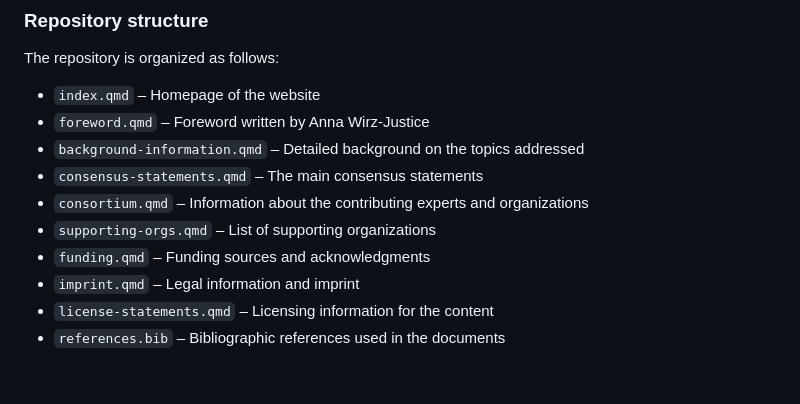
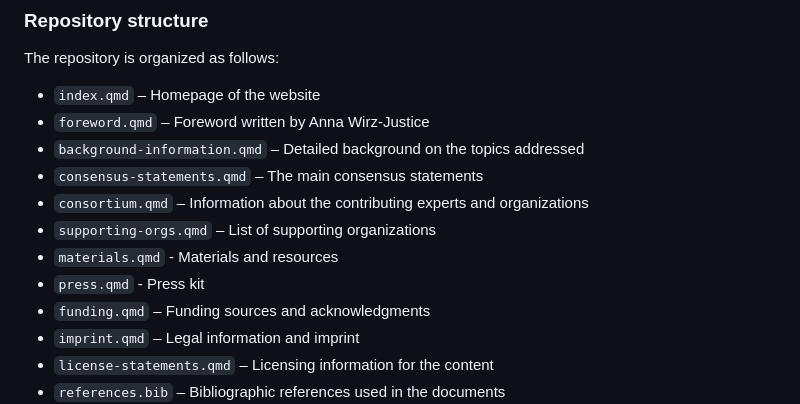
Before and after one commit to tscnlab/LadenburgConsensusStatements, a Markdown page: README.md, the part around the change. Drawn GitHub-style; blank space fills up the shorter version.

```diff
--- a/README.md
+++ b/README.md
@@ -51,6 +51,8 @@ The repository is organized as follows:
 - `consensus-statements.qmd` – The main consensus statements
 - `consortium.qmd` – Information about the contributing experts and organizations
 - `supporting-orgs.qmd` – List of supporting organizations
+- `materials.qmd` - Materials and resources
+- `press.qmd` - Press kit
 - `funding.qmd` – Funding sources and acknowledgments
 - `imprint.qmd` – Legal information and imprint
 - `license-statements.qmd` – Licensing information for the content
```
